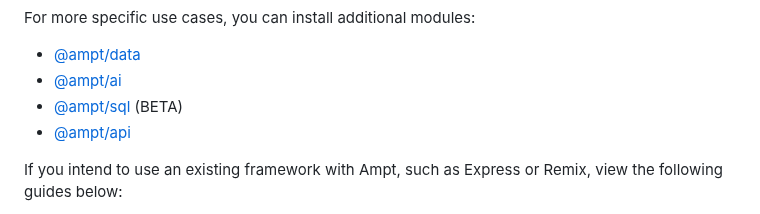
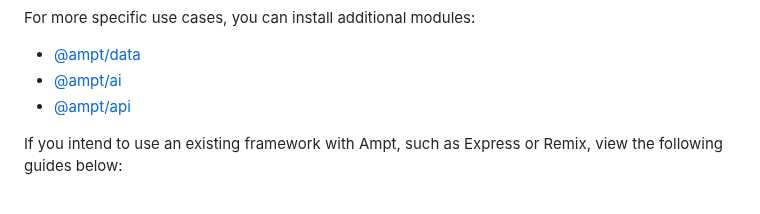
Before and after one commit to getampt/docs, a Markdown page: overview.md, the part around the change. GitHub-like rendering.

```diff
--- a/overview.md
+++ b/overview.md
@@ -34,7 +34,6 @@ For more specific use cases, you can install additional modules:
 
 - [@ampt/data](/docs/data/)
 - [@ampt/ai](/docs/ai/)
-- [@ampt/sql](/docs/sql/) (BETA)
 - [@ampt/api](/docs/api/)
 
 If you intend to use an existing framework with Ampt, such as Express or Remix, view the following guides below:
```
